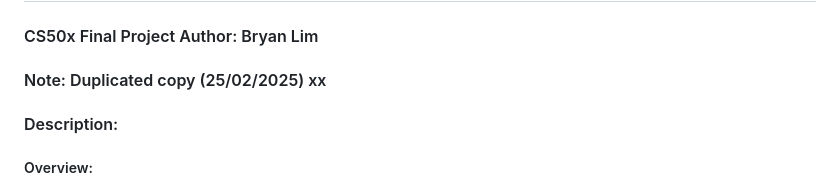
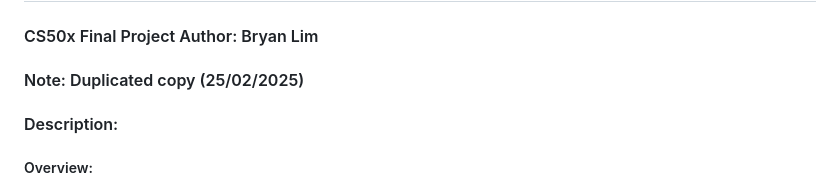
Before and after one commit to Bryanlim706/Bryan-Lim-Main, a Markdown page: task_and_goal_manager/README.md, the part around the change. GitHub-like rendering.

Commit message:
Update README note formatting

```diff
--- a/task_and_goal_manager/README.md
+++ b/task_and_goal_manager/README.md
@@ -1,6 +1,6 @@
 # TASK AND GOAL MANAGER
 #### CS50x Final Project Author: Bryan Lim
-#### Note: Duplicated copy (25/02/2025) xx
+#### Note: Duplicated copy (25/02/2025)
 #### Description:
 
 ##### Overview:
```
